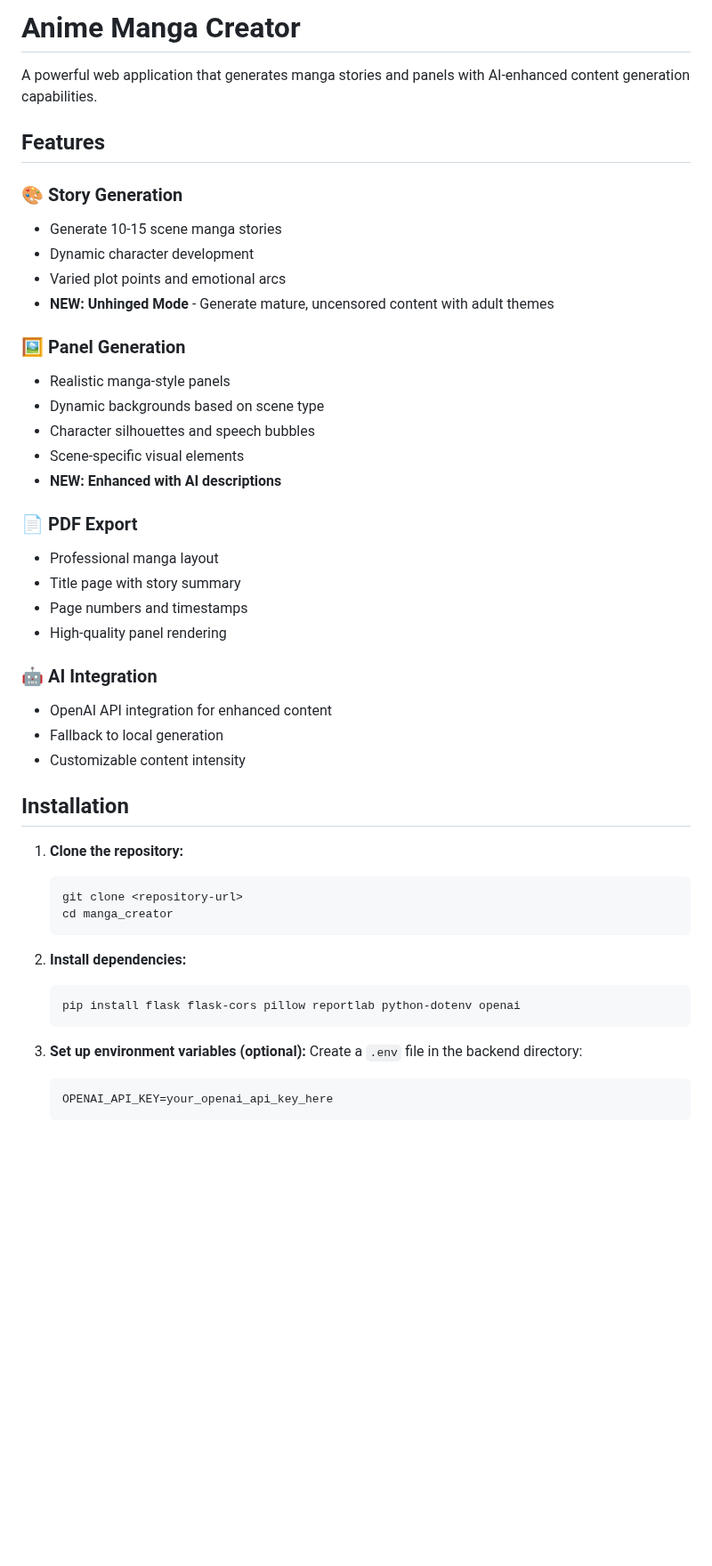
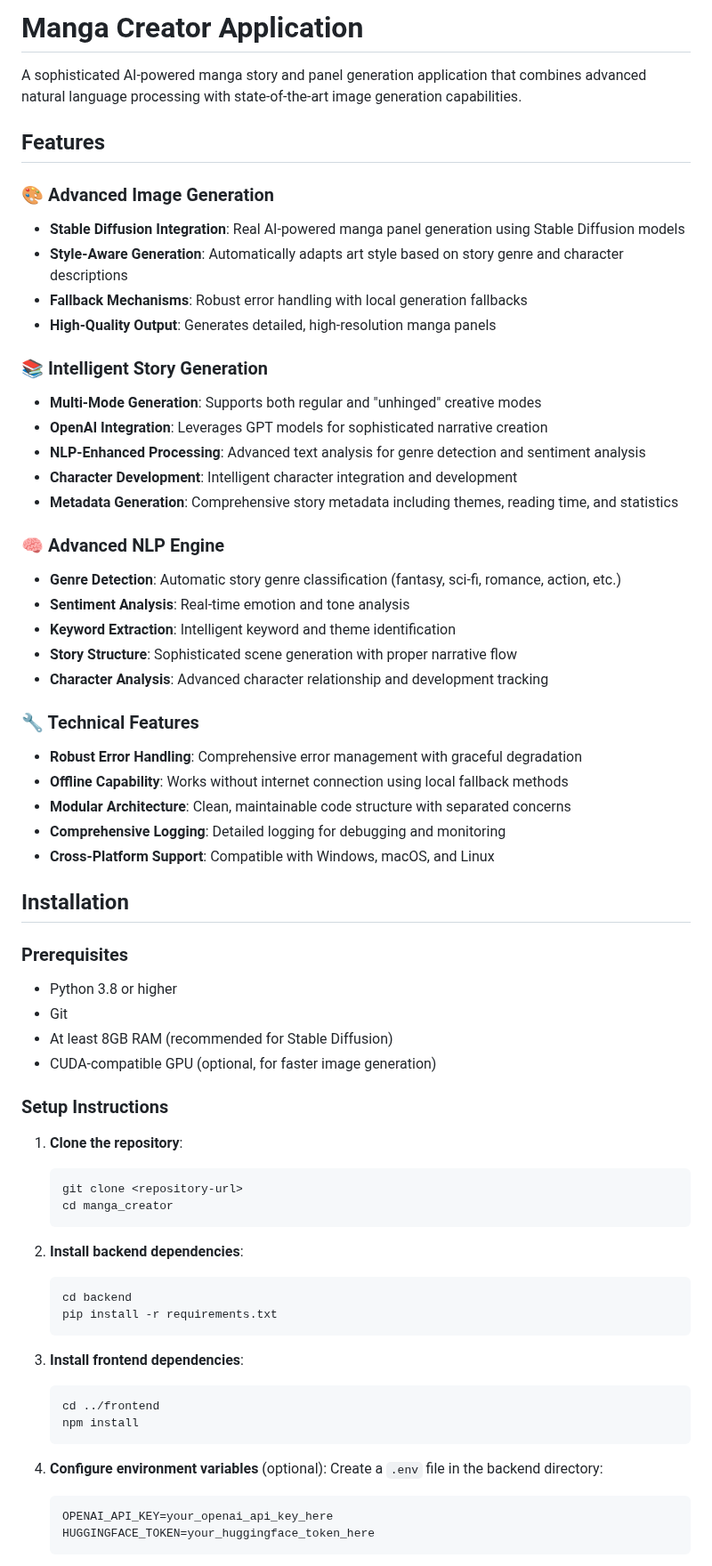
Before and after one commit to SURYAKNIGHT17/gen-anime-manga, a Markdown page: README.md, the part around one of its changes. Shown at 89% size. Drawn GitHub-style; blank space fills up the shorter version.

````diff
--- a/README.md
+++ b/README.md
@@ -1,49 +1,68 @@
-# Anime Manga Creator
+# Manga Creator Application
 
-A powerful web application that generates manga stories and panels with AI-enhanced content generation capabilities.
+A sophisticated AI-powered manga story and panel generation application that combines advanced natural language processing with state-of-the-art image generation capabilities.
 
 ## Features
 
-### 🎨 Story Generation
-- Generate 10-15 scene manga stories
-- Dynamic character development
-- Varied plot points and emotional arcs
-- **NEW: Unhinged Mode** - Generate mature, uncensored content with adult themes
+### 🎨 Advanced Image Generation
+- **Stable Diffusion Integration**: Real AI-powered manga panel generation using Stable Diffusion models
+- **Style-Aware Generation**: Automatically adapts art style based on story genre and character descriptions
+- **Fallback Mechanisms**: Robust error handling with local generation fallbacks
+- **High-Quality Output**: Generates detailed, high-resolution manga panels
 
-### 🖼️ Panel Generation
-- Realistic manga-style panels
-- Dynamic backgrounds based on scene type
-- Character silhouettes and speech bubbles
-- Scene-specific visual elements
-- **NEW: Enhanced with AI descriptions**
+### 📚 Intelligent Story Generation
+- **Multi-Mode Generation**: Supports both regular and "unhinged" creative modes
+- **OpenAI Integration**: Leverages GPT models for sophisticated narrative creation
+- **NLP-Enhanced Processing**: Advanced text analysis for genre detection and sentiment analysis
+- **Character Development**: Intelligent character integration and development
+- **Metadata Generation**: Comprehensive story metadata including themes, reading time, and statistics
 
-### 📄 PDF Export
-- Professional manga layout
-- Title page with story summary
-- Page numbers and timestamps
-- High-quality panel rendering
+### 🧠 Advanced NLP Engine
+- **Genre Detection**: Automatic story genre classification (fantasy, sci-fi, romance, action, etc.)
+- **Sentiment Analysis**: Real-time emotion and tone analysis
+- **Keyword Extraction**: Intelligent keyword and theme identification
+- **Story Structure**: Sophisticated scene generation with proper narrative flow
+- **Character Analysis**: Advanced character relationship and development tracking
 
-### 🤖 AI Integration
-- OpenAI API integration for enhanced content
-- Fallback to local generation
-- Customizable content intensity
+### 🔧 Technical Features
+- **Robust Error Handling**: Comprehensive error management with graceful degradation
+- **Offline Capability**: Works without internet connection using local fallback methods
+- **Modular Architecture**: Clean, maintainable code structure with separated concerns
+- **Comprehensive Logging**: Detailed logging for debugging and monitoring
+- **Cross-Platform Support**: Compatible with Windows, macOS, and Linux
 
 ## Installation
 
-1. **Clone the repository:**
+### Prerequisites
+- Python 3.8 or higher
+- Git
+- At least 8GB RAM (recommended for Stable Diffusion)
+- CUDA-compatible GPU (optional, for faster image generation)
+
+### Setup Instructions
+
+1. **Clone the repository**:
    ```bash
    git clone <repository-url>
    cd manga_creator
    ```
 
-2. **Install dependencies:**
+2. **Install backend dependencies**:
    ```bash
-   pip install flask flask-cors pillow reportlab python-dotenv openai
+   cd backend
+   pip install -r requirements.txt
    ```
 
-3. **Set up environment variables (optional):**
+3. **Install frontend dependencies**:
+   ```bash
+   cd ../frontend
+   npm install
+   ```
+
+4. **Configure environment variables** (optional):
    Create a `.env` file in the backend directory:
    ```
    OPENAI_API_KEY=your_openai_api_key_here
+   HUGGINGFACE_TOKEN=your_huggingface_token_here
    ```
 
````
Also changed, not shown: other parts of README.md (+140 -106 lines).
